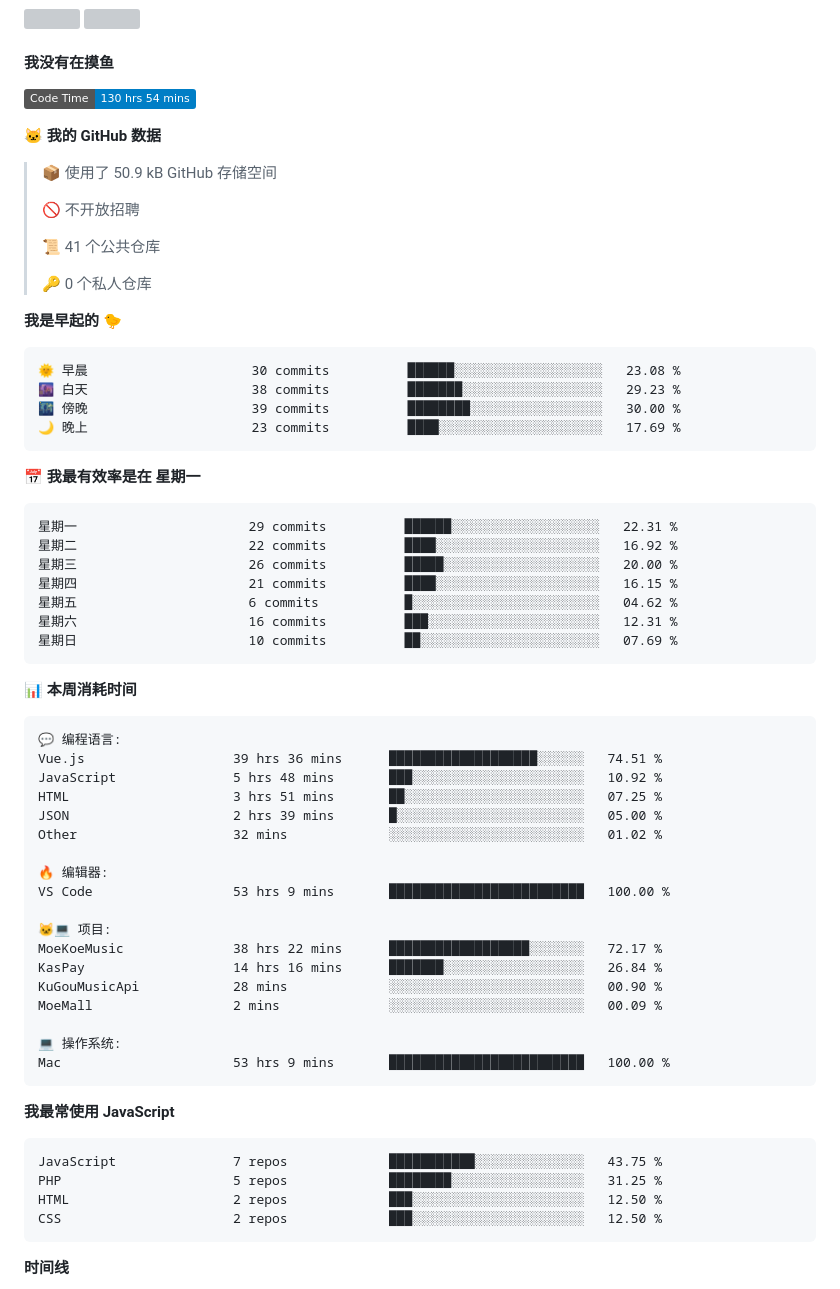
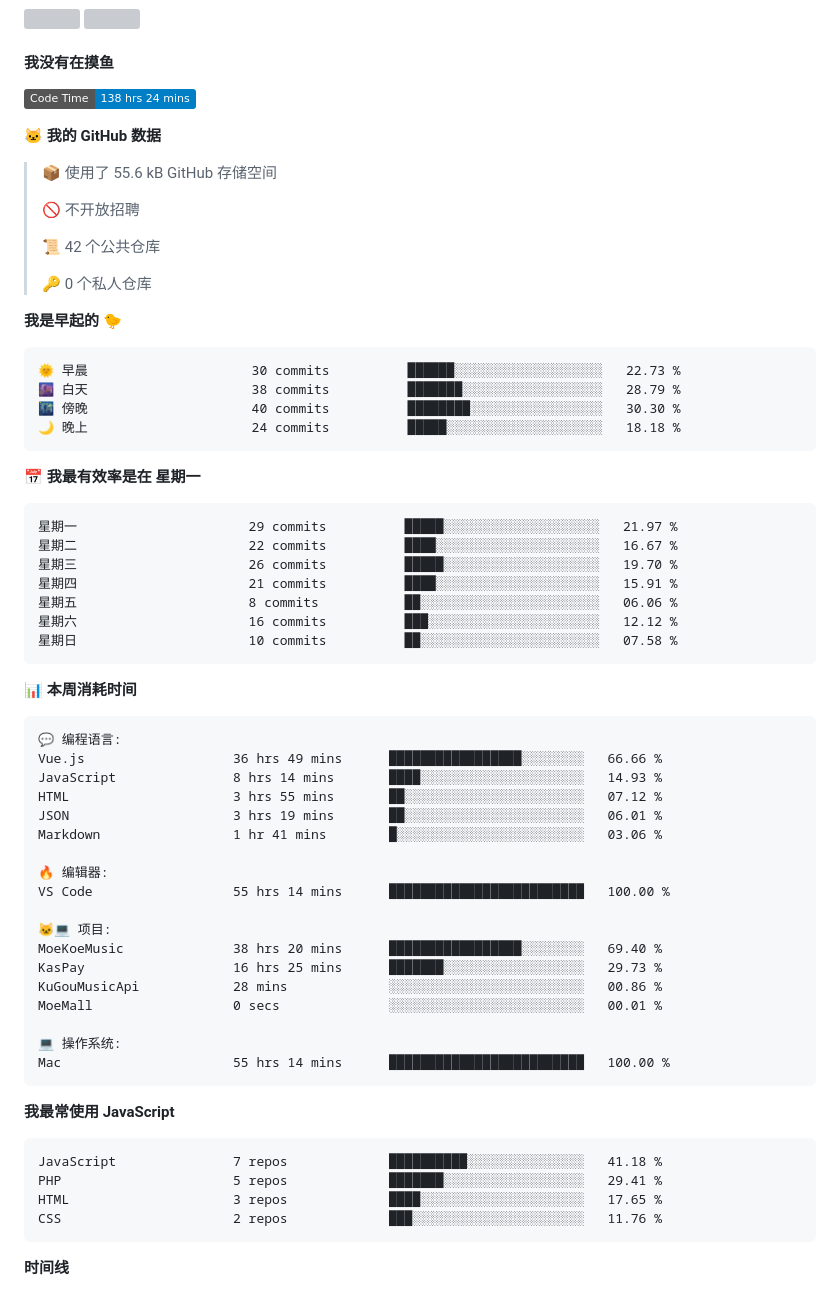
Before and after one commit to iAJue/iAjue, a Markdown page: README.md, the part around one of its changes. Drawn GitHub-style; badges without logos; grey boxes are pictures that could not be loaded.

Commit message:
我又在写代码了

````diff
--- a/README.md
+++ b/README.md
@@ -59,36 +59,36 @@ Here are some ideas to get you started:
 #### 我没有在摸鱼
 
 <!--START_SECTION:waka-->
-![Code Time](http://img.shields.io/badge/Code%20Time-130%20hrs%2054%20mins-blue)
+![Code Time](http://img.shields.io/badge/Code%20Time-138%20hrs%2024%20mins-blue)
 
 **🐱 我的 GitHub 数据**
 
-> 📦  使用了 50.9 kB GitHub 存储空间
+> 📦  使用了 55.6 kB GitHub 存储空间
  >
 > 🚫 不开放招聘
  >
-> 📜 41 个公共仓库
+> 📜 42 个公共仓库
  >
 > 🔑 0 个私人仓库
  >
 **我是早起的 🐤**
 
 ```text
-🌞 早晨                     30 commits          ██████░░░░░░░░░░░░░░░░░░░   23.08 %
-🌆 白天                     38 commits          ███████░░░░░░░░░░░░░░░░░░   29.23 %
-🌃 傍晚                     39 commits          ████████░░░░░░░░░░░░░░░░░   30.00 %
-🌙 晚上                     23 commits          ████░░░░░░░░░░░░░░░░░░░░░   17.69 %
+🌞 早晨                     30 commits          ██████░░░░░░░░░░░░░░░░░░░   22.73 %
+🌆 白天                     38 commits          ███████░░░░░░░░░░░░░░░░░░   28.79 %
+🌃 傍晚                     40 commits          ████████░░░░░░░░░░░░░░░░░   30.30 %
+🌙 晚上                     24 commits          █████░░░░░░░░░░░░░░░░░░░░   18.18 %
 ```
 📅 **我最有效率是在 星期一**
 
 ```text
-星期一                      29 commits          ██████░░░░░░░░░░░░░░░░░░░   22.31 %
-星期二                      22 commits          ████░░░░░░░░░░░░░░░░░░░░░   16.92 %
-星期三                      26 commits          █████░░░░░░░░░░░░░░░░░░░░   20.00 %
-星期四                      21 commits          ████░░░░░░░░░░░░░░░░░░░░░   16.15 %
-星期五                      6 commits           █░░░░░░░░░░░░░░░░░░░░░░░░   04.62 %
-星期六                      16 commits          ███░░░░░░░░░░░░░░░░░░░░░░   12.31 %
-星期日                      10 commits          ██░░░░░░░░░░░░░░░░░░░░░░░   07.69 %
+星期一                      29 commits          █████░░░░░░░░░░░░░░░░░░░░   21.97 %
+星期二                      22 commits          ████░░░░░░░░░░░░░░░░░░░░░   16.67 %
+星期三                      26 commits          █████░░░░░░░░░░░░░░░░░░░░   19.70 %
+星期四                      21 commits          ████░░░░░░░░░░░░░░░░░░░░░   15.91 %
+星期五                      8 commits           ██░░░░░░░░░░░░░░░░░░░░░░░   06.06 %
+星期六                      16 commits          ███░░░░░░░░░░░░░░░░░░░░░░   12.12 %
+星期日                      10 commits          ██░░░░░░░░░░░░░░░░░░░░░░░   07.58 %
 ```
 
 
@@ -96,32 +96,32 @@ Here are some ideas to get you started:
 
 ```text
 💬 编程语言:
-Vue.js                   39 hrs 36 mins      ███████████████████░░░░░░   74.51 %
-JavaScript               5 hrs 48 mins       ███░░░░░░░░░░░░░░░░░░░░░░   10.92 %
-HTML                     3 hrs 51 mins       ██░░░░░░░░░░░░░░░░░░░░░░░   07.25 %
-JSON                     2 hrs 39 mins       █░░░░░░░░░░░░░░░░░░░░░░░░   05.00 %
-Other                    32 mins             ░░░░░░░░░░░░░░░░░░░░░░░░░   01.02 %
+Vue.js                   36 hrs 49 mins      █████████████████░░░░░░░░   66.66 %
+JavaScript               8 hrs 14 mins       ████░░░░░░░░░░░░░░░░░░░░░   14.93 %
+HTML                     3 hrs 55 mins       ██░░░░░░░░░░░░░░░░░░░░░░░   07.12 %
+JSON                     3 hrs 19 mins       ██░░░░░░░░░░░░░░░░░░░░░░░   06.01 %
+Markdown                 1 hr 41 mins        █░░░░░░░░░░░░░░░░░░░░░░░░   03.06 %
 
 🔥 编辑器:
-VS Code                  53 hrs 9 mins       █████████████████████████   100.00 %
+VS Code                  55 hrs 14 mins      █████████████████████████   100.00 %
 
 🐱‍💻 项目:
-MoeKoeMusic              38 hrs 22 mins      ██████████████████░░░░░░░   72.17 %
-KasPay                   14 hrs 16 mins      ███████░░░░░░░░░░░░░░░░░░   26.84 %
-KuGouMusicApi            28 mins             ░░░░░░░░░░░░░░░░░░░░░░░░░   00.90 %
-MoeMall                  2 mins              ░░░░░░░░░░░░░░░░░░░░░░░░░   00.09 %
+MoeKoeMusic              38 hrs 20 mins      █████████████████░░░░░░░░   69.40 %
+KasPay                   16 hrs 25 mins      ███████░░░░░░░░░░░░░░░░░░   29.73 %
+KuGouMusicApi            28 mins             ░░░░░░░░░░░░░░░░░░░░░░░░░   00.86 %
+MoeMall                  0 secs              ░░░░░░░░░░░░░░░░░░░░░░░░░   00.01 %
 
 💻 操作系统:
-Mac                      53 hrs 9 mins       █████████████████████████   100.00 %
+Mac                      55 hrs 14 mins      █████████████████████████   100.00 %
 ```
 
 **我最常使用 JavaScript**
 
 ```text
-JavaScript               7 repos             ███████████░░░░░░░░░░░░░░   43.75 %
-PHP                      5 repos             ████████░░░░░░░░░░░░░░░░░   31.25 %
-HTML                     2 repos             ███░░░░░░░░░░░░░░░░░░░░░░   12.50 %
-CSS                      2 repos             ███░░░░░░░░░░░░░░░░░░░░░░   12.50 %
+JavaScript               7 repos             ██████████░░░░░░░░░░░░░░░   41.18 %
+PHP                      5 repos             ███████░░░░░░░░░░░░░░░░░░   29.41 %
+HTML                     3 repos             ████░░░░░░░░░░░░░░░░░░░░░   17.65 %
+CSS                      2 repos             ███░░░░░░░░░░░░░░░░░░░░░░   11.76 %
 ```
 
 
````
Also changed, not shown: other parts of README.md (+1 -1 lines), assets/bar_graph.png.
